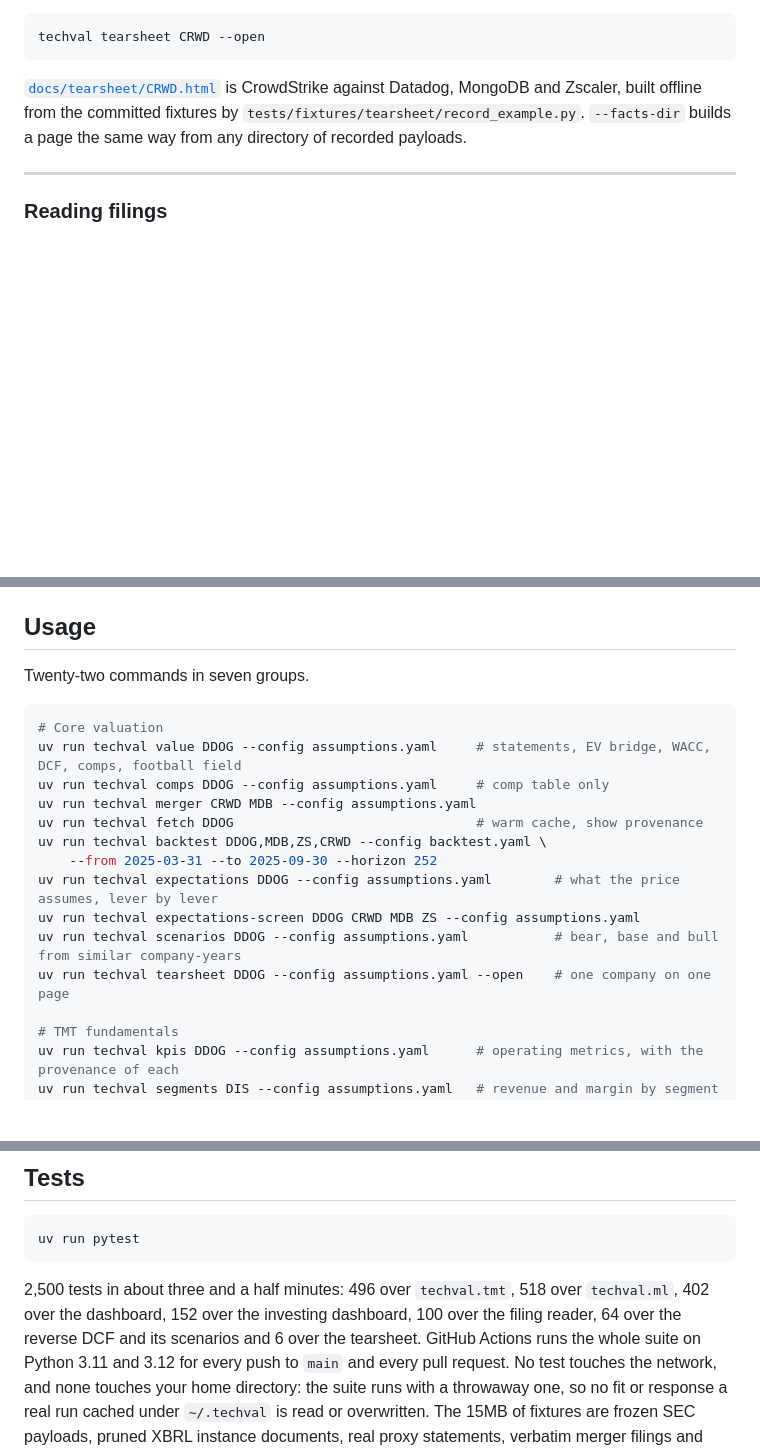
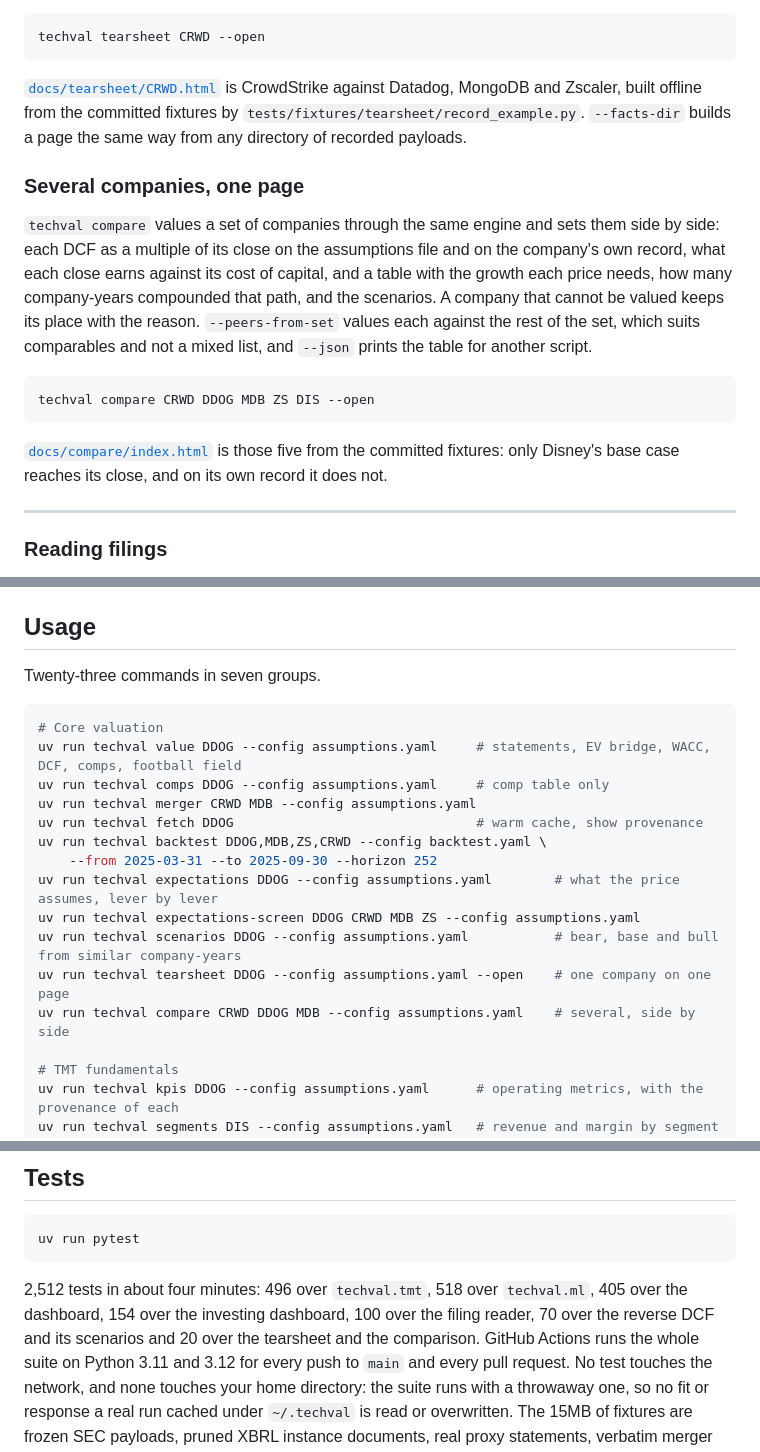
Before and after one commit to ruhan-sahasi/techval, a Markdown page: README.md, 3 parts joined by grey strips. GitHub-like rendering; blank space fills up the shorter version.

Commit message:
Document techval compare
The README's dashboard section gains a subsection on the comparison page,
what it sets side by side, how it keeps a company it cannot value, when to use
--peers-from-set, and the committed example. The usage list adds the command,
and the counts move to twenty-three commands and 2,512 tests, recounted by
area.

````diff
--- a/README.md
+++ b/README.md
@@ -1546,6 +1546,25 @@ Datadog, MongoDB and Zscaler, built offline from the committed fixtures by
 `tests/fixtures/tearsheet/record_example.py`. `--facts-dir` builds a page the
 same way from any directory of recorded payloads.
 
+### Several companies, one page
+
+`techval compare` values a set of companies through the same engine and sets
+them side by side: each DCF as a multiple of its close on the assumptions file
+and on the company's own record, what each close earns against its cost of
+capital, and a table with the growth each price needs, how many company-years
+compounded that path, and the scenarios. A company that cannot be valued keeps
+its place with the reason. `--peers-from-set` values each against the rest of
+the set, which suits comparables and not a mixed list, and `--json` prints the
+table for another script.
+
+```bash
+techval compare CRWD DDOG MDB ZS DIS --open
+```
+
+[`docs/compare/index.html`](docs/compare/index.html) is those five from the
+committed fixtures: only Disney's base case reaches its close, and on its own
+record it does not.
+
 ---
 
 ### Reading filings
@@ -1657,7 +1676,7 @@ engine refuses to start without `TECHVAL_SEC_EMAIL`.
 
 ## Usage
 
-Twenty-two commands in seven groups.
+Twenty-three commands in seven groups.
 
 ```bash
 # Core valuation
@@ -1671,6 +1690,7 @@ uv run techval expectations DDOG --config assumptions.yaml        # what the pri
 uv run techval expectations-screen DDOG CRWD MDB ZS --config assumptions.yaml
 uv run techval scenarios DDOG --config assumptions.yaml           # bear, base and bull from similar company-years
 uv run techval tearsheet DDOG --config assumptions.yaml --open    # one company on one page
+uv run techval compare CRWD DDOG MDB --config assumptions.yaml    # several, side by side
 
 # TMT fundamentals
 uv run techval kpis DDOG --config assumptions.yaml      # operating metrics, with the provenance of each
@@ -2171,10 +2191,10 @@ filers.
 uv run pytest
 ```
 
-2,500 tests in about three and a half minutes: 496 over `techval.tmt`, 518 over
-`techval.ml`, 402 over the dashboard, 152 over the investing dashboard, 100 over
-the filing reader, 64 over the reverse DCF and its scenarios and 6 over the
-tearsheet. GitHub Actions runs the whole
+2,512 tests in about four minutes: 496 over `techval.tmt`, 518 over
+`techval.ml`, 405 over the dashboard, 154 over the investing dashboard, 100 over
+the filing reader, 70 over the reverse DCF and its scenarios and 20 over the
+tearsheet and the comparison. GitHub Actions runs the whole
 suite on Python 3.11 and 3.12 for every push to `main` and every pull request.
 No test touches the network, and none touches your home directory: the suite
 runs with a throwaway one, so no fit or response a real run cached under
````
Also changed, not shown: other parts of README.md (+1 -1 lines).
